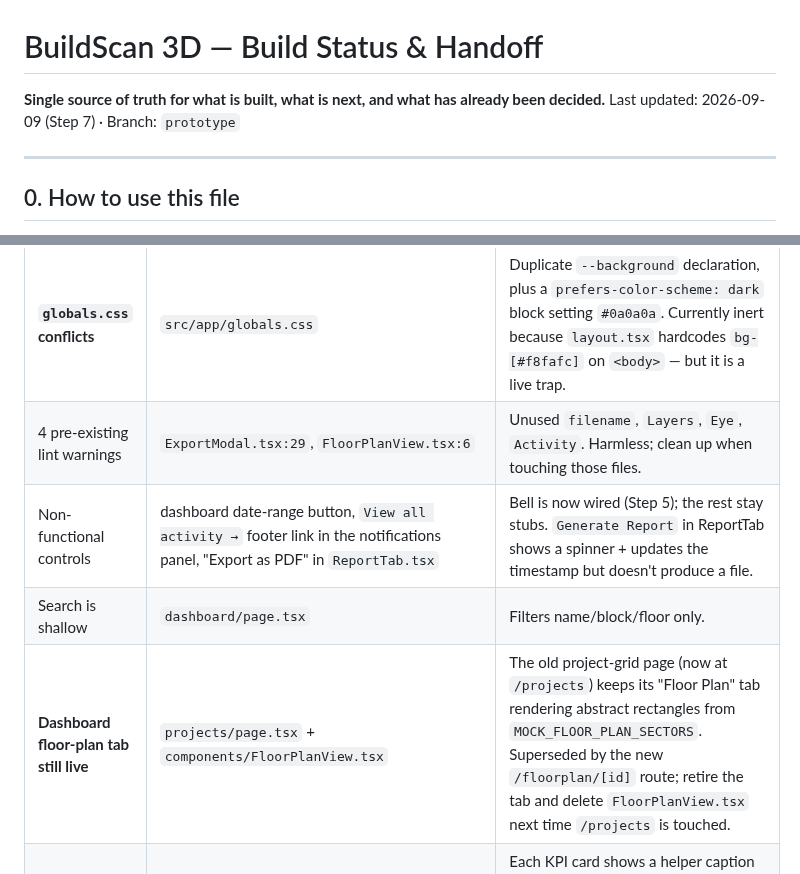
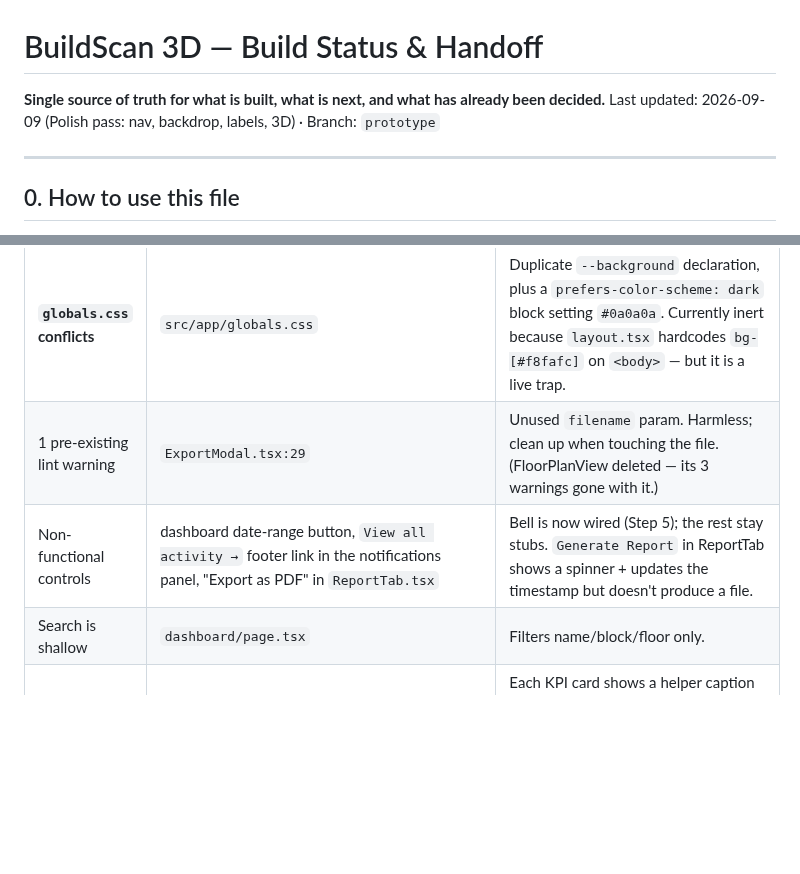
Before and after one commit to Umairishuman/BuildScan3D, a Markdown page: prototype/web-ui/STATUS.md, 2 parts joined by grey strips. GitHub-like rendering; blank space fills up the shorter version.

```diff
--- a/prototype/web-ui/STATUS.md
+++ b/prototype/web-ui/STATUS.md
@@ -1,7 +1,7 @@
 # BuildScan 3D — Build Status & Handoff
 
 **Single source of truth for what is built, what is next, and what has already been decided.**
-Last updated: 2026-09-09 (Step 7) · Branch: `prototype`
+Last updated: 2026-09-09 (Polish pass: nav, backdrop, labels, 3D) · Branch: `prototype`
 
 ---
 
@@ -371,10 +411,9 @@ Empty search results, empty measurements, failed-scan state, offline. Lowest pri
 | **Orphaned dead code** | `Viewer3D/ViewerHUD.tsx` | The retired dark HUD. Nothing imports it. User declined deletion once — **ask before removing.** |
 | **List view does nothing** | `dashboard/page.tsx` | `viewMode` state drives only button styling; the grid is always 3-col. Either implement the list layout or remove the toggle. |
 | **`globals.css` conflicts** | `src/app/globals.css` | Duplicate `--background` declaration, plus a `prefers-color-scheme: dark` block setting `#0a0a0a`. Currently inert because `layout.tsx` hardcodes `bg-[#f8fafc]` on `<body>` — but it is a live trap. |
-| 4 pre-existing lint warnings | `ExportModal.tsx:29`, `FloorPlanView.tsx:6` | Unused `filename`, `Layers`, `Eye`, `Activity`. Harmless; clean up when touching those files. |
+| 1 pre-existing lint warning | `ExportModal.tsx:29` | Unused `filename` param. Harmless; clean up when touching the file. (FloorPlanView deleted — its 3 warnings gone with it.) |
 | Non-functional controls | dashboard date-range button, `View all activity →` footer link in the notifications panel, "Export as PDF" in `ReportTab.tsx` | Bell is now wired (Step 5); the rest stay stubs. `Generate Report` in ReportTab shows a spinner + updates the timestamp but doesn't produce a file. |
 | Search is shallow | `dashboard/page.tsx` | Filters name/block/floor only. |
-| **Dashboard floor-plan tab still live** | `projects/page.tsx` + `components/FloorPlanView.tsx` | The old project-grid page (now at `/projects`) keeps its "Floor Plan" tab rendering abstract rectangles from `MOCK_FLOOR_PLAN_SECTORS`. Superseded by the new `/floorplan/[id]` route; retire the tab and delete `FloorPlanView.tsx` next time `/projects` is touched. |
 | Dashboard KPI deltas are static strings | `components/DashboardHome/Overview.tsx` | Each KPI card shows a helper caption ("+2 this month", "Training on RTX 4090", …). The number itself is real (derived from fixtures) but the caption is fixed text — swap in real trend data when there is any. |
 | Every floor-plan room opens the same 3D model | `components/FloorPlan/FloorPlanCanvas.tsx` (`openRoom`) | POC scope — clicking any room routes to the parent project's own `/viewer/[id]` rather than a per-room scan. Wire per-room `targetProjectId` on `FloorPlanRoom` when real per-room captures land. |
 | Non-length measurement types are inert | `ProjectDetail/MeasurementsPanel.tsx` (Tools tab) | The five-chip grid shows length/height/pipe/width/beam but only `length` maps to a canvas mode — the others render for demo completeness and ship in Stage 5. |
```
Also changed, not shown: other parts of prototype/web-ui/STATUS.md (+52 -0 lines).
